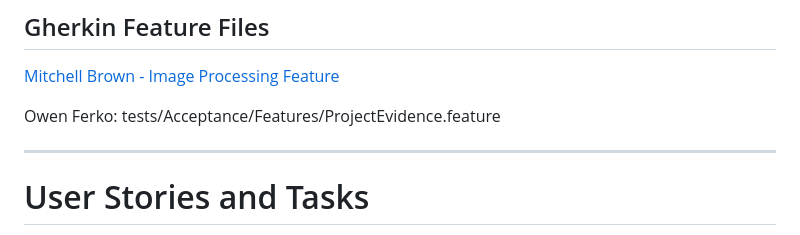
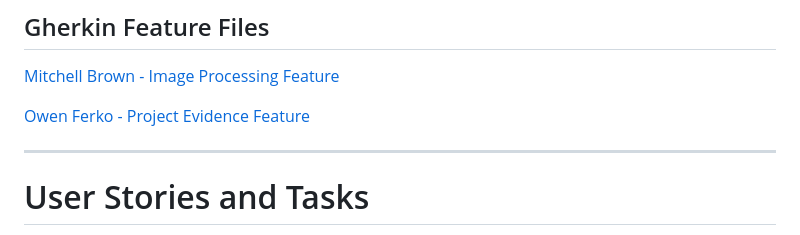
Before and after one commit to Queen3K/CMSC_471, a Markdown page: README.md, the part around the change. GitHub-like rendering.

Commit message:
Made some changes to README AB#5

```diff
--- a/README.md
+++ b/README.md
@@ -56,7 +56,7 @@ ________________________________________________________________________________
 
 [Mitchell Brown - Image Processing Feature](tests/Acceptance/Features/MB_ImageProcessing.feature)
 
-Owen Ferko: tests/Acceptance/Features/ProjectEvidence.feature
+[Owen Ferko - Project Evidence Feature](tests/Acceptance/Features/OF_ProjectEvidence.feature)
 ________________________________________________________________________________________________
 
 # User Stories and Tasks
```
